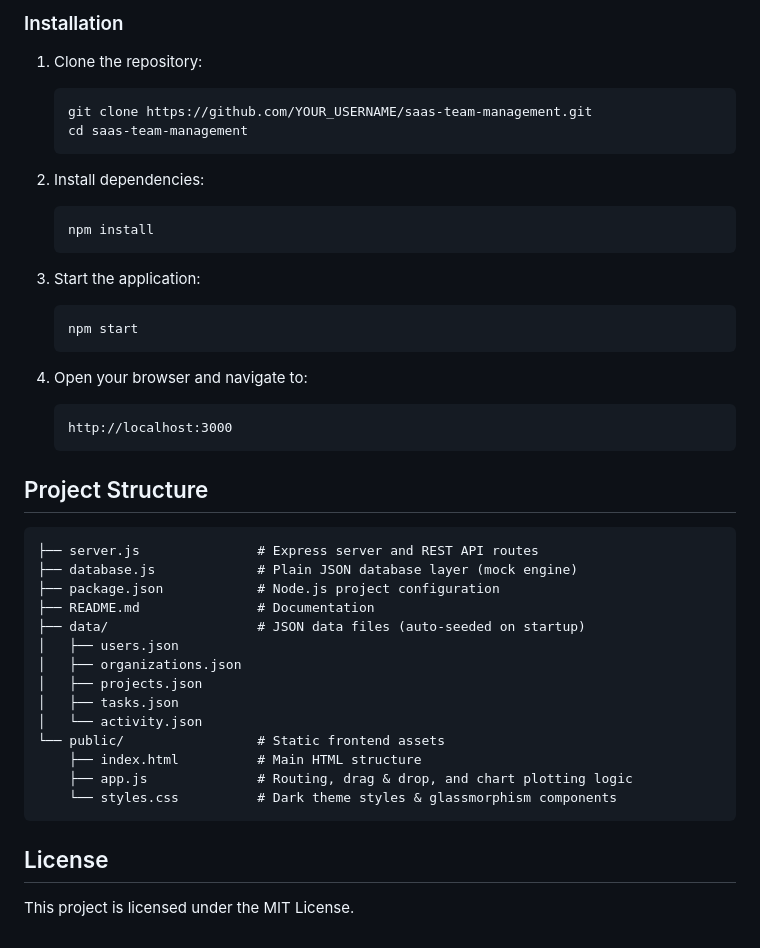
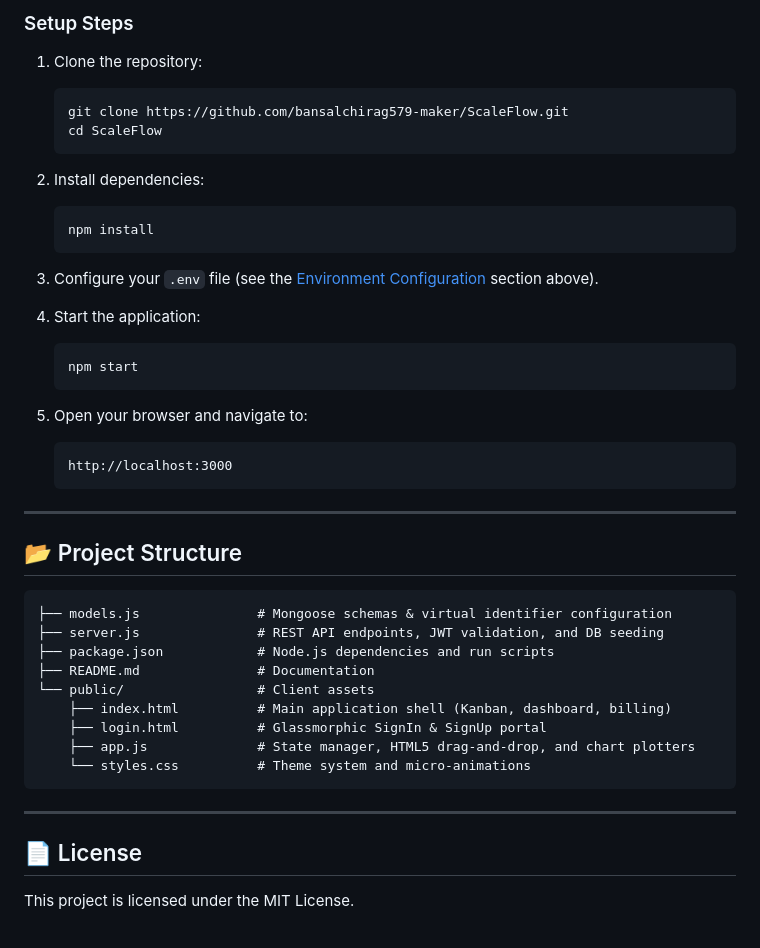
Before and after one commit to bansalchirag579-maker/ScaleFlow, a Markdown page: README.md, the part around one of its changes. Drawn GitHub-style.

````diff
--- a/README.md
+++ b/README.md
@@ -28,10 +71,10 @@ ScaleFlow is a premium, full-stack **SaaS Team Management System** built with **
 
-### Installation
+### Setup Steps
 
 1. Clone the repository:
    ```bash
-   git clone https://github.com/YOUR_USERNAME/saas-team-management.git
-   cd saas-team-management
+   git clone https://github.com/bansalchirag579-maker/ScaleFlow.git
+   cd ScaleFlow
    ```
 
 2. Install dependencies:
@@ -39,35 +82,36 @@ ScaleFlow is a premium, full-stack **SaaS Team Management System** built with **
    npm install
    ```
 
-3. Start the application:
+3. Configure your `.env` file (see the [Environment Configuration](#%EF%B8%8F-environment-configuration) section above).
+
+4. Start the application:
    ```bash
    npm start
    ```
 
-4. Open your browser and navigate to:
+5. Open your browser and navigate to:
    ```
    http://localhost:3000
    ```
 
-## Project Structure
+---
+
+## 📂 Project Structure
 
 ```
-├── server.js               # Express server and REST API routes
-├── database.js             # Plain JSON database layer (mock engine)
-├── package.json            # Node.js project configuration
+├── models.js               # Mongoose schemas & virtual identifier configuration
+├── server.js               # REST API endpoints, JWT validation, and DB seeding
+├── package.json            # Node.js dependencies and run scripts
 ├── README.md               # Documentation
-├── data/                   # JSON data files (auto-seeded on startup)
-│   ├── users.json
-│   ├── organizations.json
-│   ├── projects.json
-│   ├── tasks.json
-│   └── activity.json
-└── public/                 # Static frontend assets
-    ├── index.html          # Main HTML structure
-    ├── app.js              # Routing, drag & drop, and chart plotting logic
-    └── styles.css          # Dark theme styles & glassmorphism components
+└── public/                 # Client assets
+    ├── index.html          # Main application shell (Kanban, dashboard, billing)
+    ├── login.html          # Glassmorphic SignIn & SignUp portal
+    ├── app.js              # State manager, HTML5 drag-and-drop, and chart plotters
+    └── styles.css          # Theme system and micro-animations
 ```
 
-## License
+---
+
+## 📄 License
 
 This project is licensed under the MIT License.
````
Also changed, not shown: other parts of README.md (+57 -14 lines).
